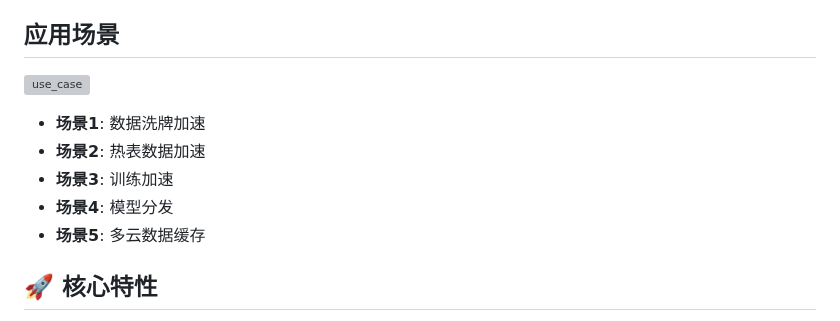
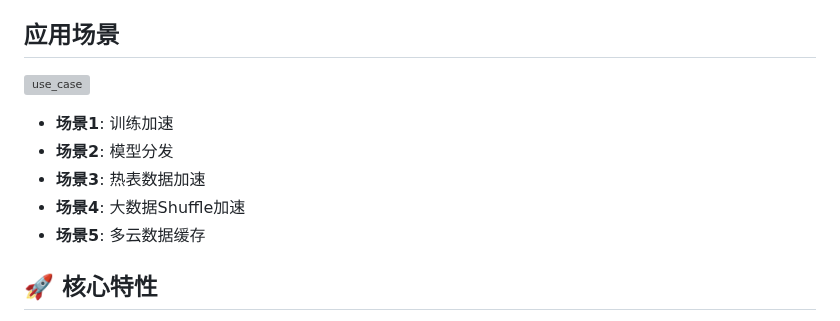
Before and after one commit to xingnailu/curvine, a Markdown page: README_zh.md, the part around one of its changes. Drawn GitHub-style; grey boxes are pictures that could not be loaded.

```diff
--- a/README_zh.md
+++ b/README_zh.md
@@ -39,8 +39,8 @@
 
-- **场景1**: 数据洗牌加速
-- **场景2**: 热表数据加速
-- **场景3**: 训练加速
-- **场景4**: 模型分发
+- **场景1**: 训练加速
+- **场景2**: 模型分发
+- **场景3**: 热表数据加速
+- **场景4**: 大数据Shuffle加速
 - **场景5**: 多云数据缓存
 
 ## 🚀 核心特性
```
Also changed, not shown: other parts of README_zh.md (+1 -1 lines), README.md (+5 -5 lines).
